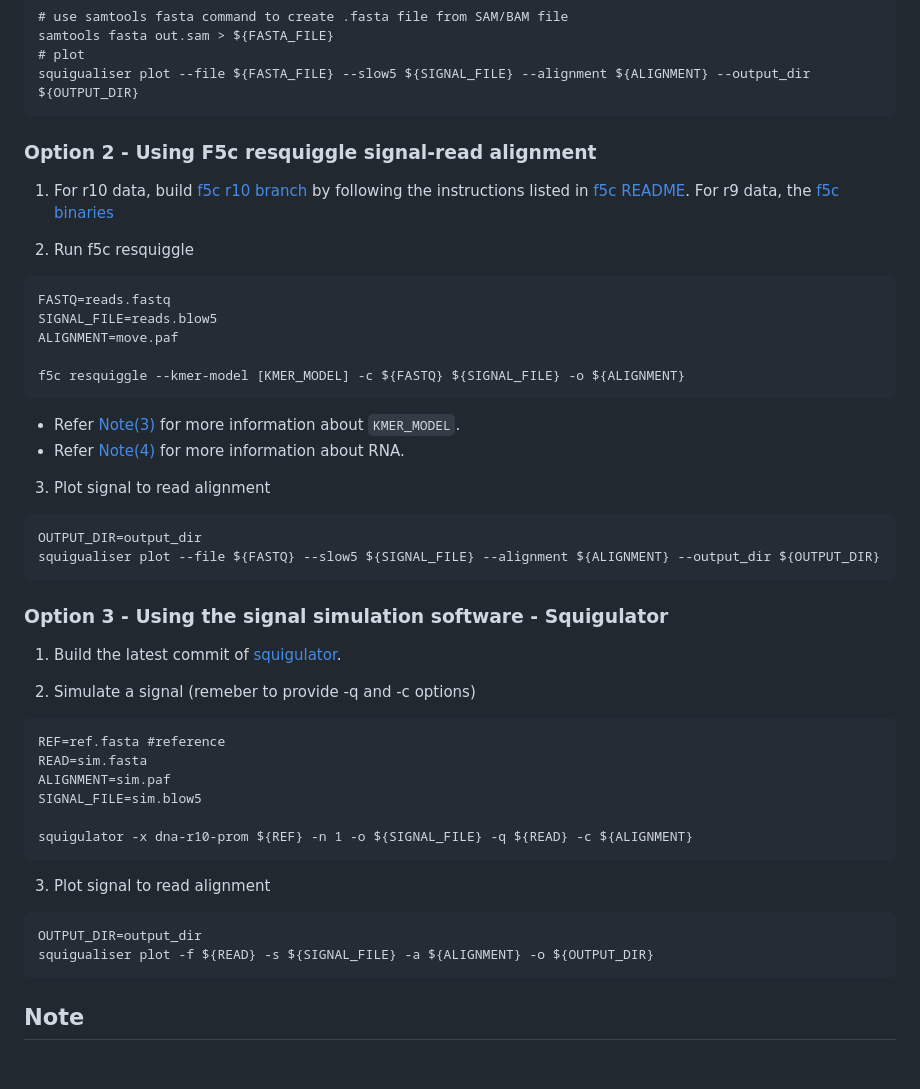
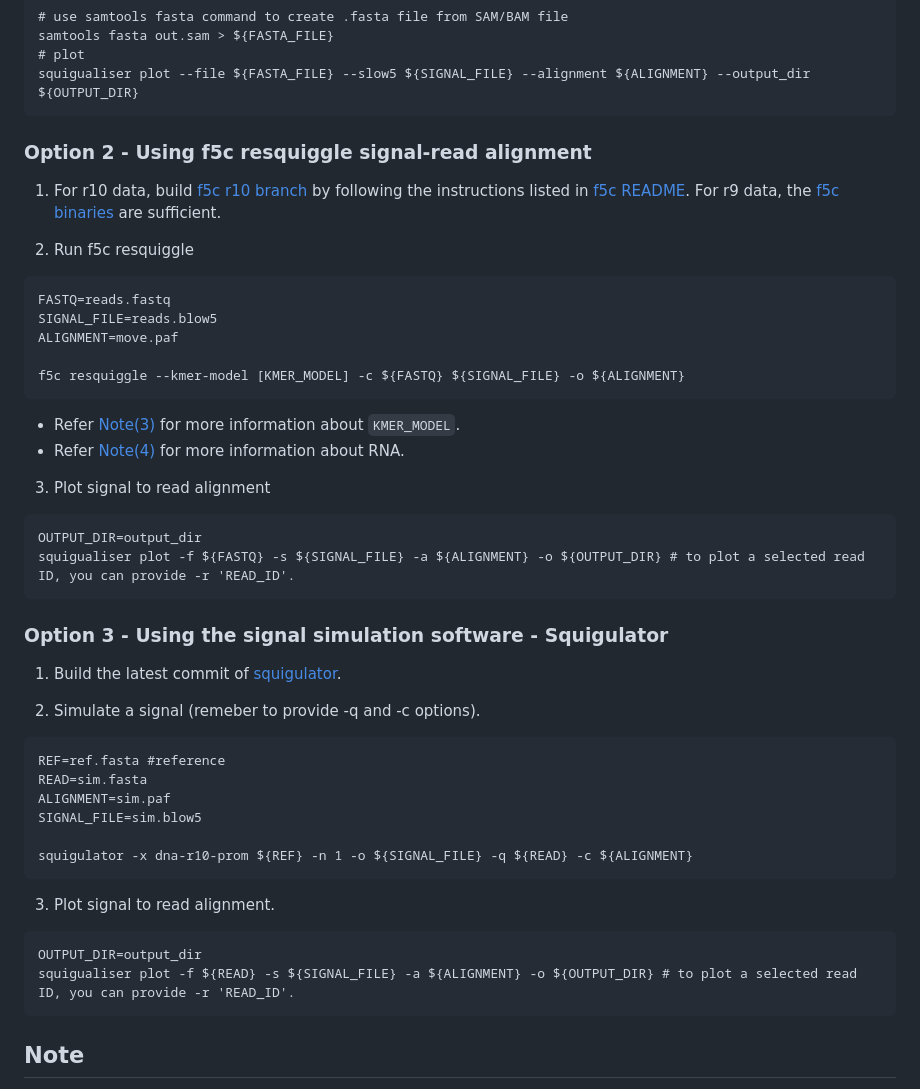
Before and after one commit to hiruna72/squigualiser, a Markdown page: README.md, the part around the change. Rendered like a GitHub page; blank space fills up the shorter version.

`````diff
--- a/README.md
+++ b/README.md
@@ -80,8 +80,8 @@ samtools fasta out.sam > ${FASTA_FILE}
 squigualiser plot --file ${FASTA_FILE} --slow5 ${SIGNAL_FILE} --alignment ${ALIGNMENT} --output_dir ${OUTPUT_DIR}
 ````
 
-### Option 2 - Using F5c resquiggle signal-read alignment
-1. For r10 data, build [f5c r10 branch](https://github.com/hasindu2008/f5c/tree/r10) by following the instructions listed in [f5c README](https://github.com/hasindu2008/f5c/blob/r10/README.md). For r9 data, the [f5c binaries](https://github.com/hasindu2008/f5c#quick-start)
+### Option 2 - Using f5c resquiggle signal-read alignment
+1. For r10 data, build [f5c r10 branch](https://github.com/hasindu2008/f5c/tree/r10) by following the instructions listed in [f5c README](https://github.com/hasindu2008/f5c/blob/r10/README.md). For r9 data, the [f5c binaries](https://github.com/hasindu2008/f5c#quick-start) are sufficient.
 
 2. Run f5c resquiggle
 ```
@@ -97,13 +97,13 @@ f5c resquiggle --kmer-model [KMER_MODEL] -c ${FASTQ} ${SIGNAL_FILE} -o ${ALIGNME
 3. Plot signal to read alignment
 ````
 OUTPUT_DIR=output_dir
-squigualiser plot --file ${FASTQ} --slow5 ${SIGNAL_FILE} --alignment ${ALIGNMENT} --output_dir ${OUTPUT_DIR}
+squigualiser plot -f ${FASTQ} -s ${SIGNAL_FILE} -a ${ALIGNMENT} -o ${OUTPUT_DIR} # to plot a selected read ID, you can provide -r 'READ_ID'.
 ````
 
 ### Option 3 - Using the signal simulation software - Squigulator
 1.  Build the latest commit of [squigulator](https://github.com/hasindu2008/squigulator).
 
-2. Simulate a signal (remeber to provide -q and -c options)
+2. Simulate a signal (remeber to provide -q and -c options).
 ```
 REF=ref.fasta #reference
 READ=sim.fasta
@@ -113,10 +113,10 @@ SIGNAL_FILE=sim.blow5
 squigulator -x dna-r10-prom ${REF} -n 1 -o ${SIGNAL_FILE} -q ${READ} -c ${ALIGNMENT}
 ```
 
-3. Plot signal to read alignment
+3. Plot signal to read alignment.
 ````
 OUTPUT_DIR=output_dir
-squigualiser plot -f ${READ} -s ${SIGNAL_FILE} -a ${ALIGNMENT} -o ${OUTPUT_DIR}
+squigualiser plot -f ${READ} -s ${SIGNAL_FILE} -a ${ALIGNMENT} -o ${OUTPUT_DIR} # to plot a selected read ID, you can provide -r 'READ_ID'.
 ````
 
 ## Note
`````
